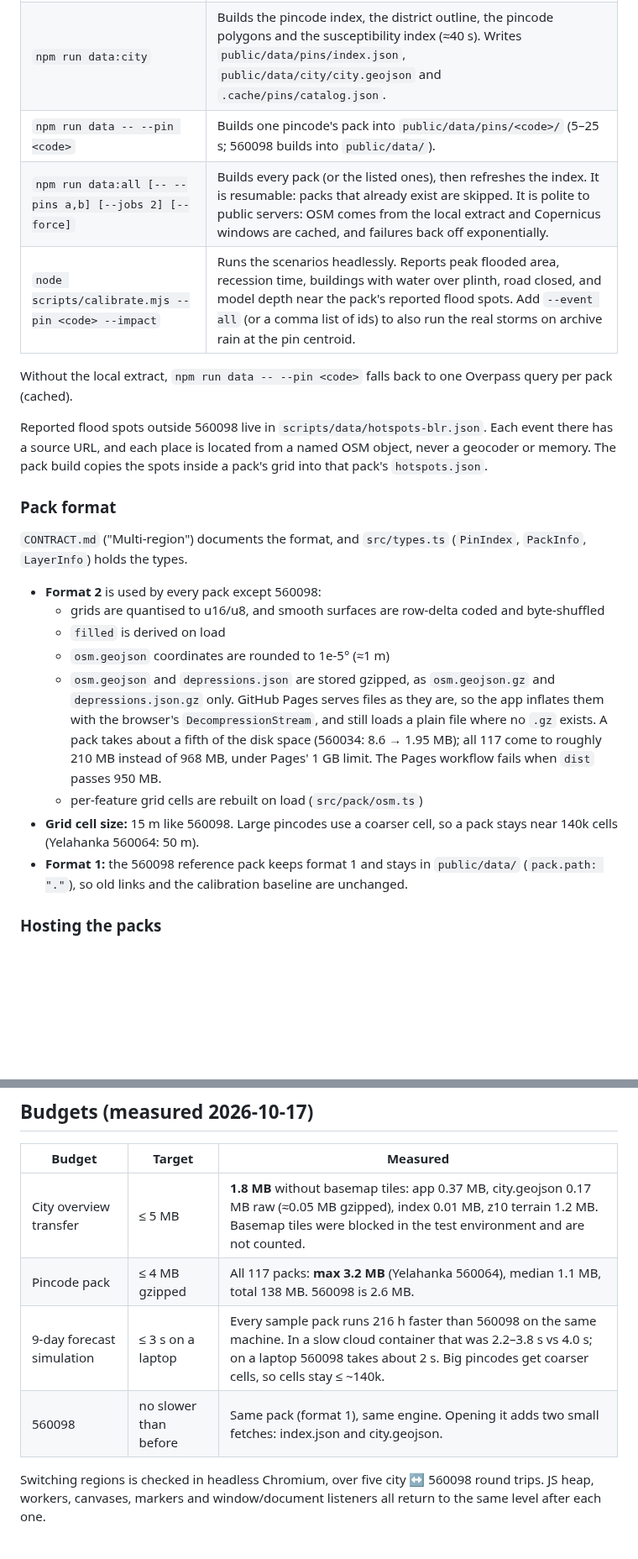
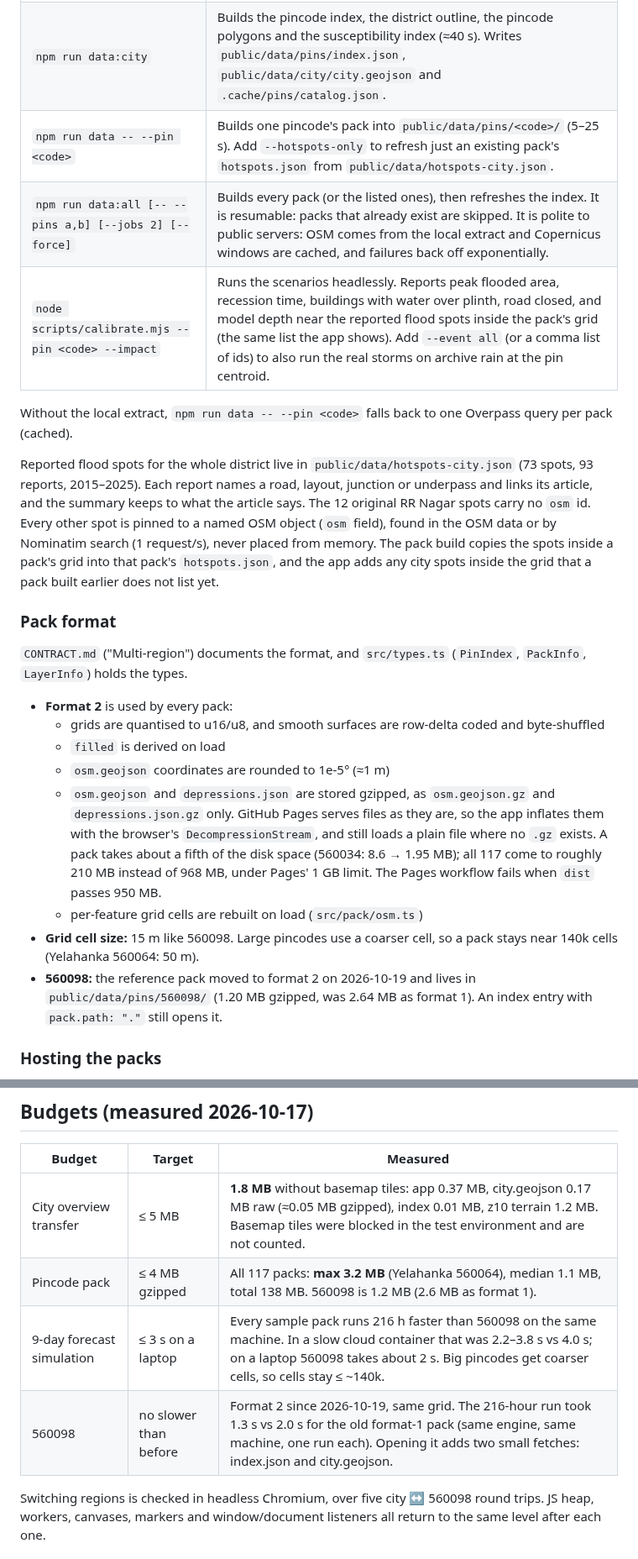
Before and after one commit to achyuta0001/Logged, a Markdown page: README.md, 2 parts joined by grey strips. Shown at 84% size. Rendered like a GitHub page; blank space fills up the shorter version.

```diff
--- a/README.md
+++ b/README.md
@@ -61,26 +61,26 @@ Requires Node 22.18+ or 24+. The tests and data scripts import TypeScript direct
 |---|---|
 | `npm run data:osm` | Streams the OSM planet from the public AWS bucket `osm-pds` (≈95 GB, nothing stored) through `osmium extract`. The result is `.cache/osm/blr-region.osm.pbf`, about 60 MB, covering the bbox 77.15–78.05 E and 12.45–13.45 N. It takes 20–40 min, once. Needs `osmium-tool` (`apt install osmium-tool`). A Geofabrik extract works too: see `scripts/osm-extract.sh`. |
 | `npm run data:city` | Builds the pincode index, the district outline, the pincode polygons and the susceptibility index (≈40 s). Writes `public/data/pins/index.json`, `public/data/city/city.geojson` and `.cache/pins/catalog.json`. |
-| `npm run data -- --pin <code>` | Builds one pincode's pack into `public/data/pins/<code>/` (5–25 s; 560098 builds into `public/data/`). |
+| `npm run data -- --pin <code>` | Builds one pincode's pack into `public/data/pins/<code>/` (5–25 s). Add `--hotspots-only` to refresh just an existing pack's `hotspots.json` from `public/data/hotspots-city.json`. |
 | `npm run data:all [-- --pins a,b] [--jobs 2] [--force]` | Builds every pack (or the listed ones), then refreshes the index. It is resumable: packs that already exist are skipped. It is polite to public servers: OSM comes from the local extract and Copernicus windows are cached, and failures back off exponentially. |
-| `node scripts/calibrate.mjs --pin <code> --impact` | Runs the scenarios headlessly. Reports peak flooded area, recession time, buildings with water over plinth, road closed, and model depth near the pack's reported flood spots. Add `--event all` (or a comma list of ids) to also run the real storms on archive rain at the pin centroid. |
+| `node scripts/calibrate.mjs --pin <code> --impact` | Runs the scenarios headlessly. Reports peak flooded area, recession time, buildings with water over plinth, road closed, and model depth near the reported flood spots inside the pack's grid (the same list the app shows). Add `--event all` (or a comma list of ids) to also run the real storms on archive rain at the pin centroid. |
 
 Without the local extract, `npm run data -- --pin <code>` falls back to one Overpass query per pack (cached).
 
-Reported flood spots outside 560098 live in `scripts/data/hotspots-blr.json`. Each event there has a source URL, and each place is located from a named OSM object, never a geocoder or memory. The pack build copies the spots inside a pack's grid into that pack's `hotspots.json`.
+Reported flood spots for the whole district live in `public/data/hotspots-city.json` (73 spots, 93 reports, 2015–2025). Each report names a road, layout, junction or underpass and links its article, and the summary keeps to what the article says. The 12 original RR Nagar spots carry no `osm` id. Every other spot is pinned to a named OSM object (`osm` field), found in the OSM data or by Nominatim search (1 request/s), never placed from memory. The pack build copies the spots inside a pack's grid into that pack's `hotspots.json`, and the app adds any city spots inside the grid that a pack built earlier does not list yet.
 
 ### Pack format
 
 `CONTRACT.md` ("Multi-region") documents the format, and `src/types.ts` (`PinIndex`, `PackInfo`, `LayerInfo`) holds the types.
 
-- **Format 2** is used by every pack except 560098:
+- **Format 2** is used by every pack:
   - grids are quantised to u16/u8, and smooth surfaces are row-delta coded and byte-shuffled
   - `filled` is derived on load
   - `osm.geojson` coordinates are rounded to 1e-5° (≈1 m)
   - `osm.geojson` and `depressions.json` are stored gzipped, as `osm.geojson.gz` and `depressions.json.gz` only. GitHub Pages serves files as they are, so the app inflates them with the browser's `DecompressionStream`, and still loads a plain file where no `.gz` exists. A pack takes about a fifth of the disk space (560034: 8.6 → 1.95 MB); all 117 come to roughly 210 MB instead of 968 MB, under Pages' 1 GB limit. The Pages workflow fails when `dist` passes 950 MB.
   - per-feature grid cells are rebuilt on load (`src/pack/osm.ts`)
 - **Grid cell size:** 15 m like 560098. Large pincodes use a coarser cell, so a pack stays near 140k cells (Yelahanka 560064: 50 m).
-- **Format 1:** the 560098 reference pack keeps format 1 and stays in `public/data/` (`pack.path: "."`), so old links and the calibration baseline are unchanged.
+- **560098:** the reference pack moved to format 2 on 2026-10-19 and lives in `public/data/pins/560098/` (1.20 MB gzipped, was 2.64 MB as format 1). An index entry with `pack.path: "."` still opens it.
 
 ### Hosting the packs
 
@@ -95,9 +95,9 @@ To publish them:
 | Budget | Target | Measured |
 |---|---|---|
 | City overview transfer | ≤ 5 MB | **1.8 MB** without basemap tiles: app 0.37 MB, city.geojson 0.17 MB raw (≈0.05 MB gzipped), index 0.01 MB, z10 terrain 1.2 MB. Basemap tiles were blocked in the test environment and are not counted. |
-| Pincode pack | ≤ 4 MB gzipped | All 117 packs: **max 3.2 MB** (Yelahanka 560064), median 1.1 MB, total 138 MB. 560098 is 2.6 MB. |
+| Pincode pack | ≤ 4 MB gzipped | All 117 packs: **max 3.2 MB** (Yelahanka 560064), median 1.1 MB, total 138 MB. 560098 is 1.2 MB (2.6 MB as format 1). |
 | 9-day forecast simulation | ≤ 3 s on a laptop | Every sample pack runs 216 h faster than 560098 on the same machine. In a slow cloud container that was 2.2–3.8 s vs 4.0 s; on a laptop 560098 takes about 2 s. Big pincodes get coarser cells, so cells stay ≤ ~140k. |
-| 560098 | no slower than before | Same pack (format 1), same engine. Opening it adds two small fetches: index.json and city.geojson. |
+| 560098 | no slower than before | Format 2 since 2026-10-19, same grid. The 216-hour run took 1.3 s vs 2.0 s for the old format-1 pack (same engine, same machine, one run each). Opening it adds two small fetches: index.json and city.geojson. |
 
 Switching regions is checked in headless Chromium, over five city ↔ 560098 round trips. JS heap, workers, canvases, markers and window/document listeners all return to the same level after each one.
 
```
Also changed, not shown: other parts of README.md (+28 -2 lines).
